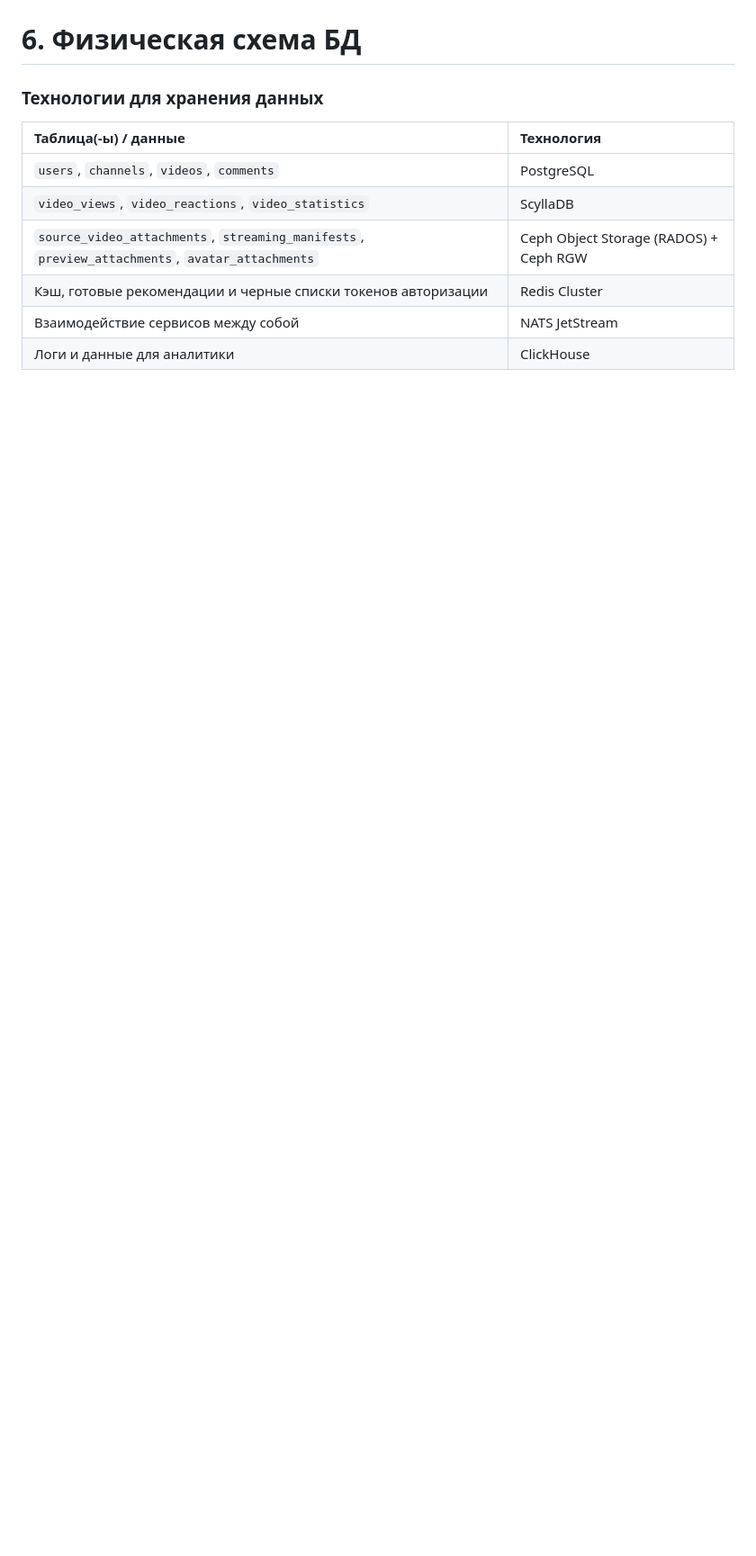
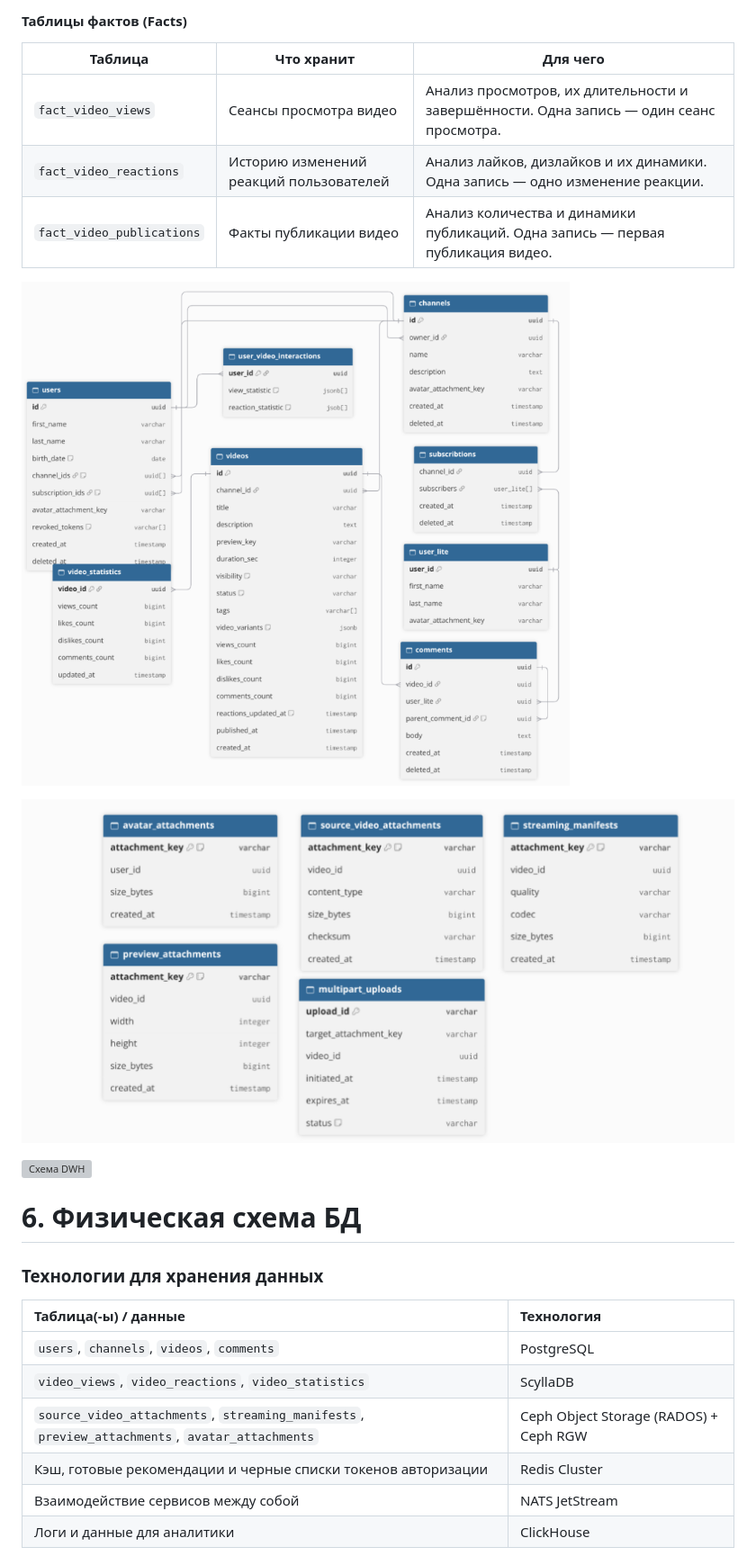
Before and after one commit to CakeForKit/vk-ed-highload, a Markdown page: README.md, the part around one of its changes. Shown at 90% size. GitHub-like rendering; pictures changed too: db_schema.png, s3_schema.png; blank space fills up the shorter version; grey boxes are pictures that could not be loaded.

```diff
--- a/README.md
+++ b/README.md
@@ -240,3 +252,16 @@ Direct Routing (L3/L4, внутри ЦОД) → L7 (HTTP)
+#### Таблицы фактов (Facts)
+
+| Таблица                   | Что хранит                              | Для чего                                                                                |
+|---------------------------|-----------------------------------------|-----------------------------------------------------------------------------------------|
+| `fact_video_views`        | Сеансы просмотра видео                  | Анализ просмотров, их длительности и завершённости. Одна запись — один сеанс просмотра. |
+| `fact_video_reactions`    | Историю изменений реакций пользователей | Анализ лайков, дизлайков и их динамики. Одна запись — одно изменение реакции.           |
+| `fact_video_publications` | Факты публикации видео                  | Анализ количества и динамики публикаций. Одна запись — первая публикация видео.         |
+
+![Логическая схема основной БД](db_schema.png)
+
+![Схема объектов хранения](s3_schema.png)
+
+![Схема DWH](dwh_schema.png)
 
 # 6. Физическая схема БД
 ### Технологии для хранения данных
```
Also changed, not shown: other parts of README.md (+31 -19 lines), 2 other files.
